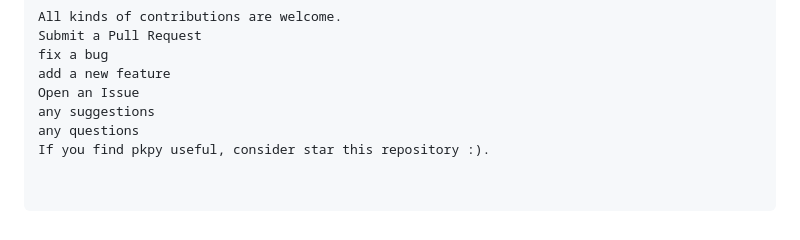
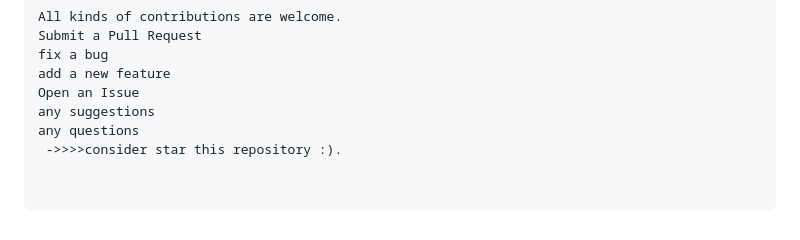
Before and after one commit to diyagarg09/Insurance-Claim-Summarizer, a Markdown page: README.md, the part around the change. Drawn GitHub-style.

```diff
--- a/README.md
+++ b/README.md
@@ -91,4 +91,4 @@ add a new feature
 Open an Issue
 any suggestions
 any questions
-If you find pkpy useful, consider star this repository :).
+ ->>>>consider star this repository :).
```
